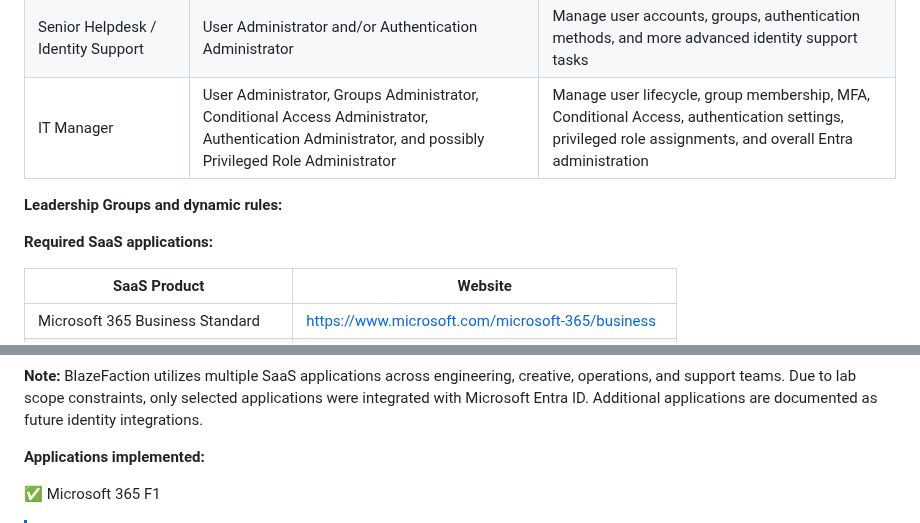
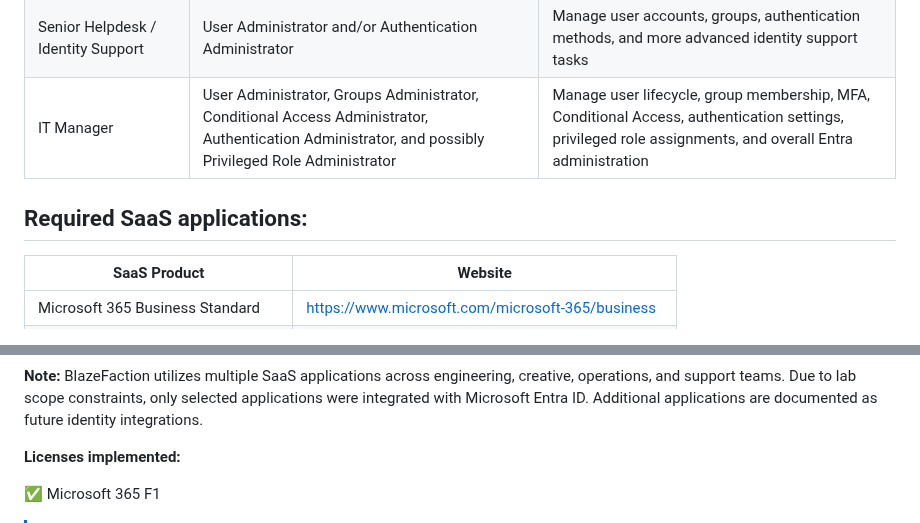
Before and after one commit to JonathanGribe/EntraID_projects, a Markdown page: entra_project_1/02_entra_project_1_Scenario.md, 2 parts joined by grey strips. GitHub-like rendering.

```diff
--- a/entra_project_1/02_entra_project_1_Scenario.md
+++ b/entra_project_1/02_entra_project_1_Scenario.md
@@ -78,14 +78,8 @@ graph TD
 | Senior Helpdesk / Identity Support | User Administrator and/or Authentication Administrator | Manage user accounts, groups, authentication methods, and more advanced identity support tasks |
 | IT Manager | User Administrator, Groups Administrator, Conditional Access Administrator, Authentication Administrator, and possibly Privileged Role Administrator | Manage user lifecycle, group membership, MFA, Conditional Access, authentication settings, privileged role assignments, and overall Entra administration |
 
-**Leadership Groups and dynamic rules:**
 
-
-
-
-
-
-**Required SaaS applications:**
+## Required SaaS applications:
 
 
 | SaaS Product                 | Website |
@@ -108,7 +102,7 @@ graph TD
 
 **Note:** BlazeFaction utilizes multiple SaaS applications across engineering, creative, operations, and support teams. Due to lab scope constraints, only selected applications were integrated with Microsoft Entra ID. Additional applications are documented as future identity integrations.
 
-**Applications implemented:**
+**Licenses implemented:**
 
 ✅ Microsoft 365 F1
 
```
Also changed, not shown: other parts of entra_project_1/02_entra_project_1_Scenario.md (+4 -4 lines).
